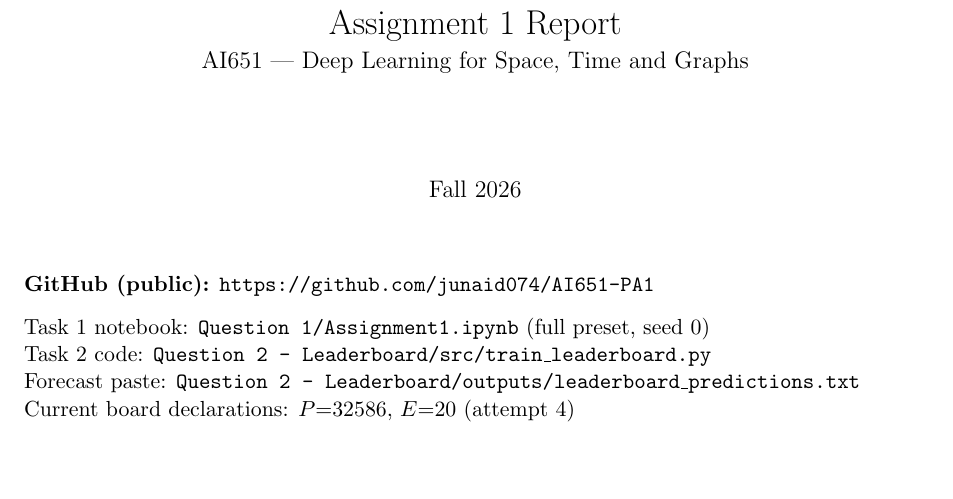
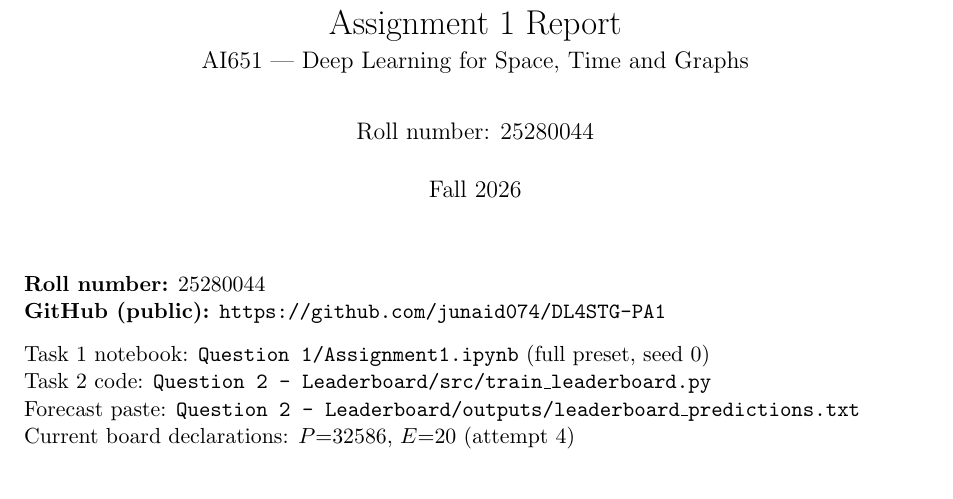
Before and after one commit to junaid074/DL4STG-PA1, a LaTeX document (PA1_Report.tex): part of page 1 of 7, cut so that both start at the same text, the shorter picture padded with empty space. Compiled offline with pdfLaTeX.

Commit message:
report updated

```diff
--- a/PA1_Report.tex
+++ b/PA1_Report.tex
@@ -12,14 +12,15 @@
 \graphicspath{{Question 1/results/design/}}
 
 \title{Assignment 1 Report\\[0.2em]\large AI651 --- Deep Learning for Space, Time and Graphs}
-\author{}
+\author{Roll number: 25280044}
 \date{Fall 2026}
 
 \begin{document}
 \maketitle
 
 \noindent
-\textbf{GitHub (public):} \texttt{https://github.com/junaid074/AI651-PA1}
+\textbf{Roll number:} 25280044\\
+\textbf{GitHub (public):} \texttt{https://github.com/junaid074/DL4STG-PA1}
 
 \vspace{0.3em}
 \noindent
```
Also changed, not shown: PA1_Report.pdf.
